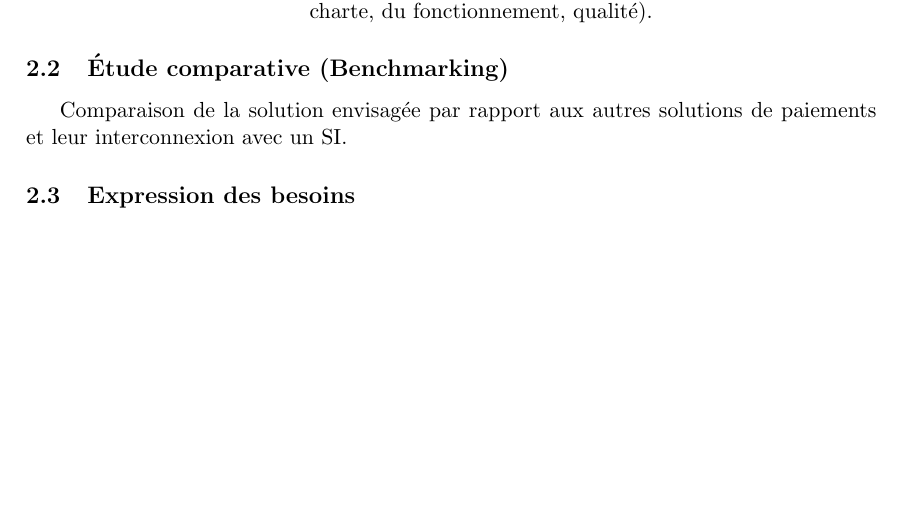
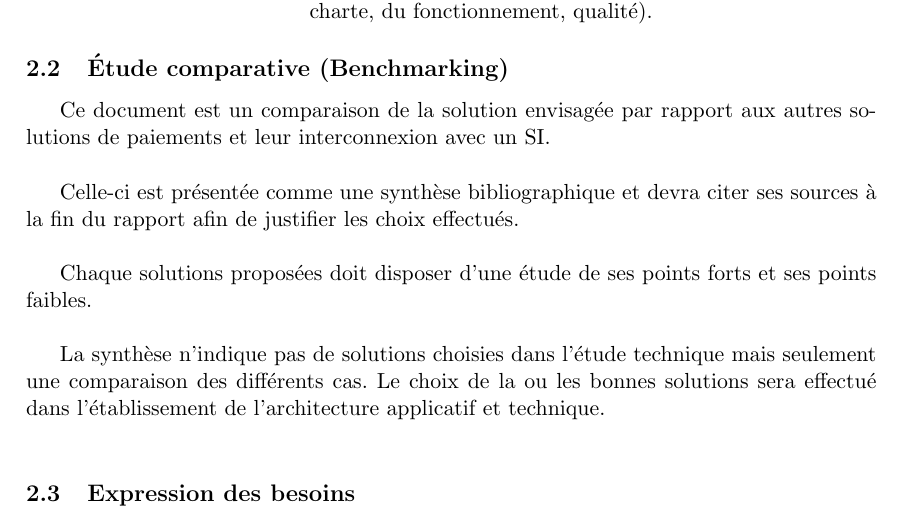
Before and after one commit to TurpIF/pdc1, a LaTeX document (PAQ/paq.tex): part of page 4 of 8, cut so that both start at the same text, the shorter picture padded with empty space. Compiled offline with pdfLaTeX.

Commit message:
Description de l'étude comparative

```diff
--- a/PAQ/paq.tex
+++ b/PAQ/paq.tex
@@ -76,8 +76,19 @@ Le dossier d'initialisation rappelera les points suivants :
 \end{description}
 
 \subsection{Étude comparative (Benchmarking)}
-Comparaison de la solution envisagée par rapport aux autres solutions de
-paiements et leur interconnexion avec un SI.
+Ce document est un comparaison de la solution envisagée par rapport aux autres
+solutions de paiements et leur interconnexion avec un SI. \\
+
+Celle-ci est présentée comme une synthèse bibliographique et devra citer ses
+sources à la fin du rapport afin de justifier les choix effectués. \\
+
+Chaque solutions proposées doit disposer d'une étude de ses points forts et ses
+points faibles. \\
+
+La synthèse n'indique pas de solutions choisies dans l'étude technique mais
+seulement une comparaison des différents cas. Le choix de la ou les bonnes
+solutions sera effectué dans l'établissement de l'architecture applicatif et
+technique. \\
 
 \subsection{Expression des besoins}
 L'expression des besoins est une étude préliminaire sur laquelle notre étude
```
Also changed, not shown: PAQ/paq.pdf.
